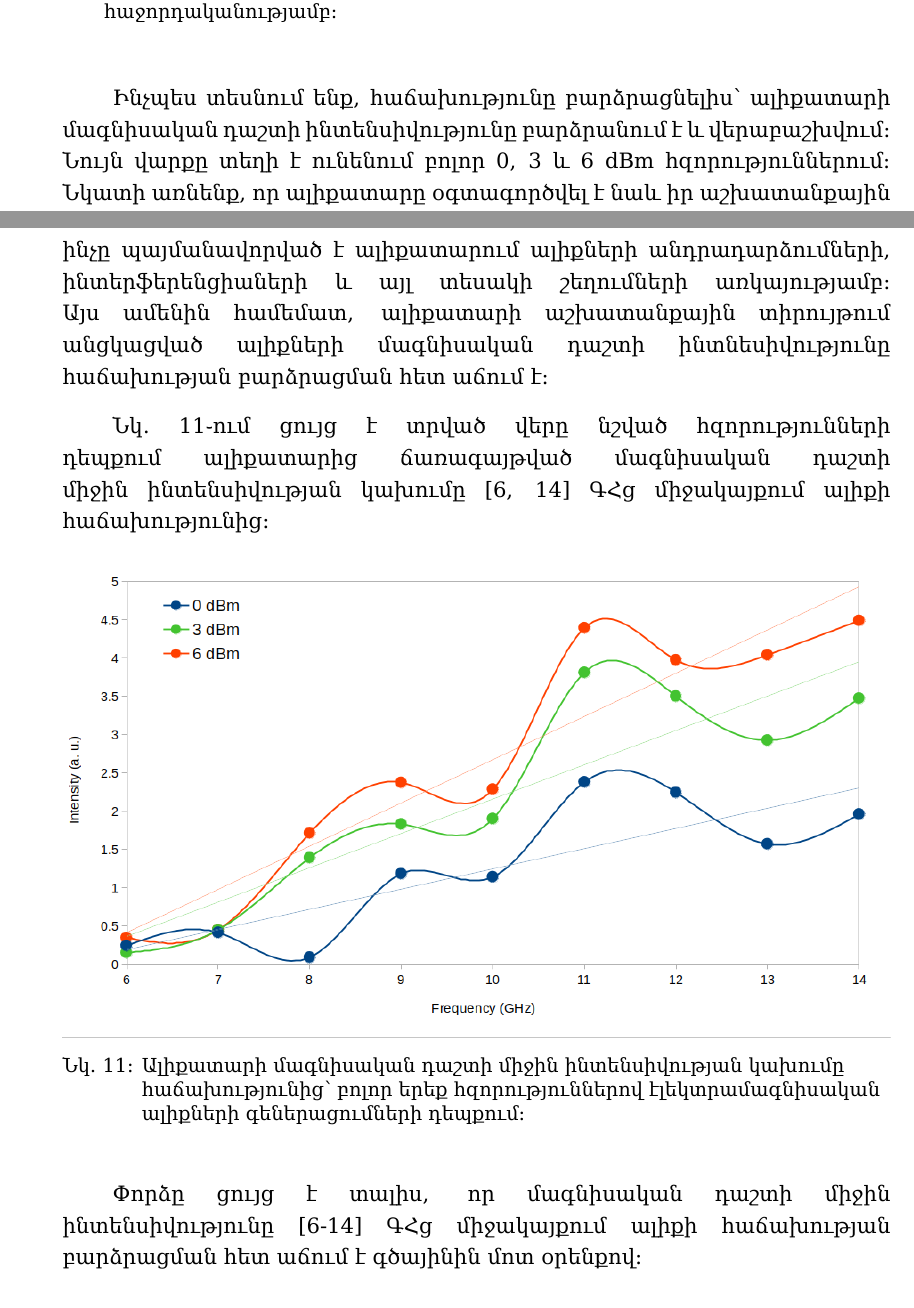
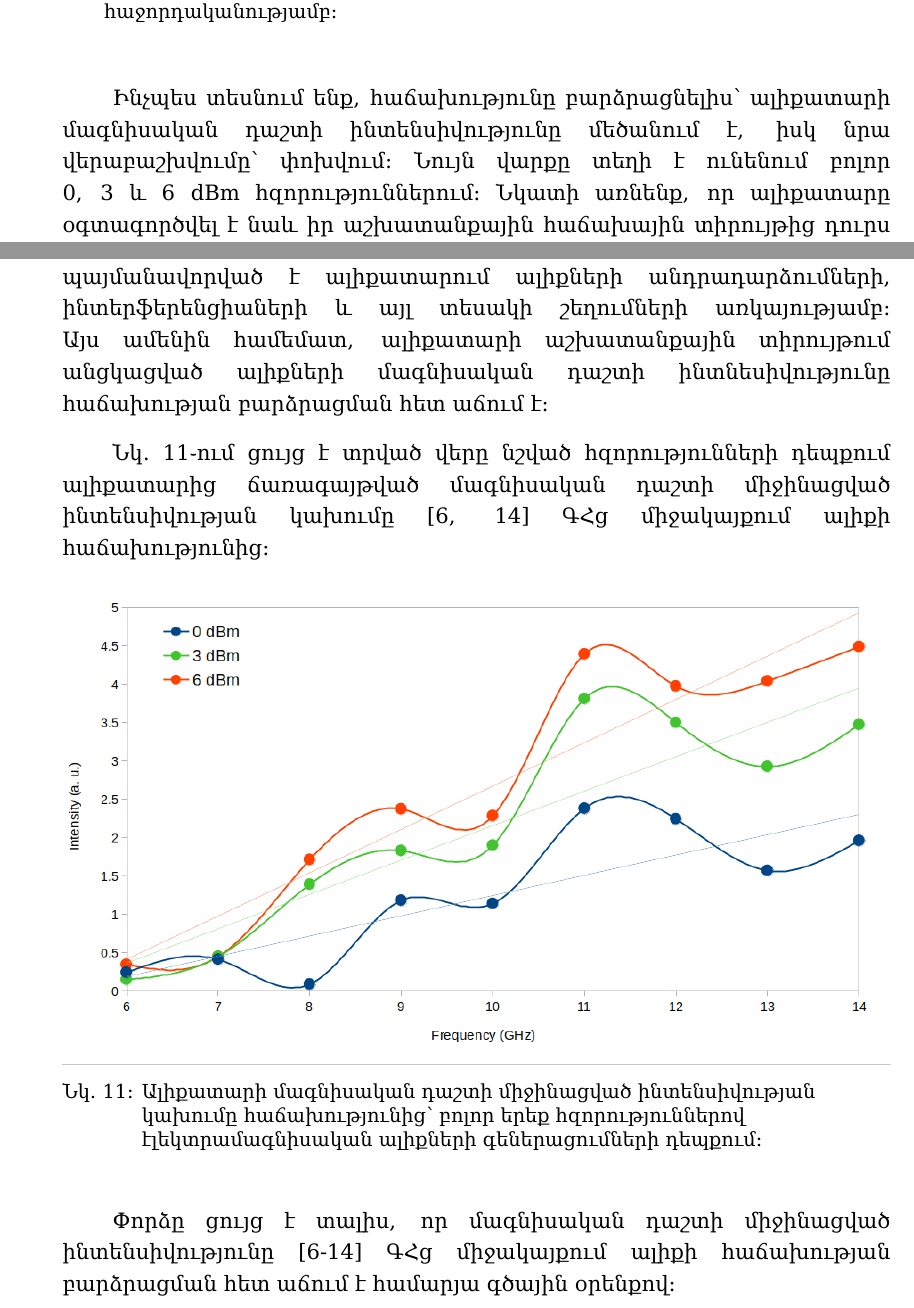
Before and after one commit to david-sim0niants/bachelor-graduate-work, a LaTeX thesis (main.tex): two parts of pages 18 and 19 of 20, joined at a grey line, cut so that both start at the same text. Compiled offline with XeLaTeX; a missing font is replaced by an installed copy or a similar font.

Commit message:
changed few words

```diff
--- a/main.tex
+++ b/main.tex
@@ -358,16 +358,16 @@ CCD տեսախցիկով արված պատկերները հավաքագրվու
     \label{fig:6dBm-diagram}
 \end{adjustwidth}
 \end{figure}
-Ինչպես տեսնում ենք, հաճախությունը բարձրացնելիս՝ ալիքատարի մագնիսական դաշտի ինտենսիվությունը բարձրանում է և վերաբաշխվում։ Նույն վարքը տեղի է ունենում բոլոր 0, 3 և 6 dBm հզորություններում։ Նկատի առնենք, որ ալիքատարը օգտագործվել է նաև իր աշխատանքային հաճախային տիրույթից դուրս հաճախություններում։ Օրինակ՝ 6, 7, 13 կամ 14 ԳՀց հաճախությամբ ալիքներ են անցկացվել ալիքատարով։ Ինչպես տեսնում ենք նկարներում, ալիքատարի աշխատանքային տիրույթից ցածր հաճախությունների դեպքում մագնիսական դաշտը ունի անկանոն տեսք և ցածր ինտենսիվություն։ Սա պայմանավորված է ալիքատարում ցածր հաճախությամբ էլեկտրամագնիսական ալիքների անդրադարձմամբ։ Բարձր հաճախությունների դեպքում, ինչպես օրինակ 13 կամ 14 ԳՀց, մագնիսական դաշտը կրկին կրում է անկանոն տեսք, ինչը պայմանավորված է ալիքատարում ալիքների անդրադարձումների, ինտերֆերենցիաների և այլ տեսակի շեղումների առկայությամբ։ Այս ամենին համեմատ, ալիքատարի աշխատանքային տիրույթում անցկացված ալիքների մագնիսական դաշտի ինտնեսիվությունը հաճախության բարձրացման հետ աճում է։
+Ինչպես տեսնում ենք, հաճախությունը բարձրացնելիս՝ ալիքատարի մագնիսական դաշտի ինտենսիվությունը մեծանում է, իսկ նրա վերաբաշխվումը՝ փոխվում։ Նույն վարքը տեղի է ունենում բոլոր 0, 3 և 6 dBm հզորություններում։ Նկատի առնենք, որ ալիքատարը օգտագործվել է նաև իր աշխատանքային հաճախային տիրույթից դուրս հաճախություններում։ Օրինակ՝ 6, 7, 13 կամ 14 ԳՀց հաճախությամբ ալիքներ են անցկացվել ալիքատարով։ Ինչպես տեսնում ենք նկարներում, ալիքատարի աշխատանքային տիրույթից ցածր հաճախությունների դեպքում մագնիսական դաշտը ունի անկանոն տեսք և ցածր ինտենսիվություն։ Սա պայմանավորված է ալիքատարում ցածր հաճախությամբ էլեկտրամագնիսական ալիքների անդրադարձմամբ։ Բարձր հաճախությունների դեպքում, ինչպես օրինակ 13 կամ 14 ԳՀց, մագնիսական դաշտը կրկին կրում է անկանոն տեսք, ինչը պայմանավորված է ալիքատարում ալիքների անդրադարձումների, ինտերֆերենցիաների և այլ տեսակի շեղումների առկայությամբ։ Այս ամենին համեմատ, ալիքատարի աշխատանքային տիրույթում անցկացված ալիքների մագնիսական դաշտի ինտնեսիվությունը հաճախության բարձրացման հետ աճում է։
 
-Նկ․ \ref{fig:Int_vs_Freq_0_3_6_dBm}֊ում ցույց է տրված վերը նշված հզորությունների դեպքում ալիքատարից ճառագայթված մագնիսական դաշտի միջին ինտենսիվության կախումը [6, 14] ԳՀց միջակայքում ալիքի հաճախությունից։
+Նկ․ \ref{fig:Int_vs_Freq_0_3_6_dBm}֊ում ցույց է տրված վերը նշված հզորությունների դեպքում ալիքատարից ճառագայթված մագնիսական դաշտի միջինացված ինտենսիվության կախումը [6, 14] ԳՀց միջակայքում ալիքի հաճախությունից։
 \begin{figure}
     \centering
     \includegraphics[width=1.0\textwidth]{data/experiment-results/free_field_of_antenna_6-14GHz_0-6dBm_generator_output_distance_5mm.png}
-    \caption{Ալիքատարի մագնիսական դաշտի միջին ինտենսիվության կախումը հաճախությունից՝ բոլոր երեք հզորություններով էլեկտրամագնիսական ալիքների գեներացումների դեպքում։}
+    \caption{Ալիքատարի մագնիսական դաշտի միջինացված ինտենսիվության կախումը հաճախությունից՝ բոլոր երեք հզորություններով էլեկտրամագնիսական ալիքների գեներացումների դեպքում։}
     \label{fig:Int_vs_Freq_0_3_6_dBm}
 \end{figure}
-Փորձը ցույց է տալիս, որ մագնիսական դաշտի միջին ինտենսիվությունը [6-14] ԳՀց միջակայքում ալիքի հաճախության բարձրացման հետ աճում է գծայինին մոտ օրենքով։
+Փորձը ցույց է տալիս, որ մագնիսական դաշտի միջինացված ինտենսիվությունը [6-14] ԳՀց միջակայքում ալիքի հաճախության բարձրացման հետ աճում է համարյա գծային օրենքով։
 
 \renewcommand{\bibname}{Գրականություն}
 \begin{thebibliography}{9}
```
Also changed, not shown: generated/TEOIM-waveguide-antenna.pdf, main.tex (2 more changed lines).
